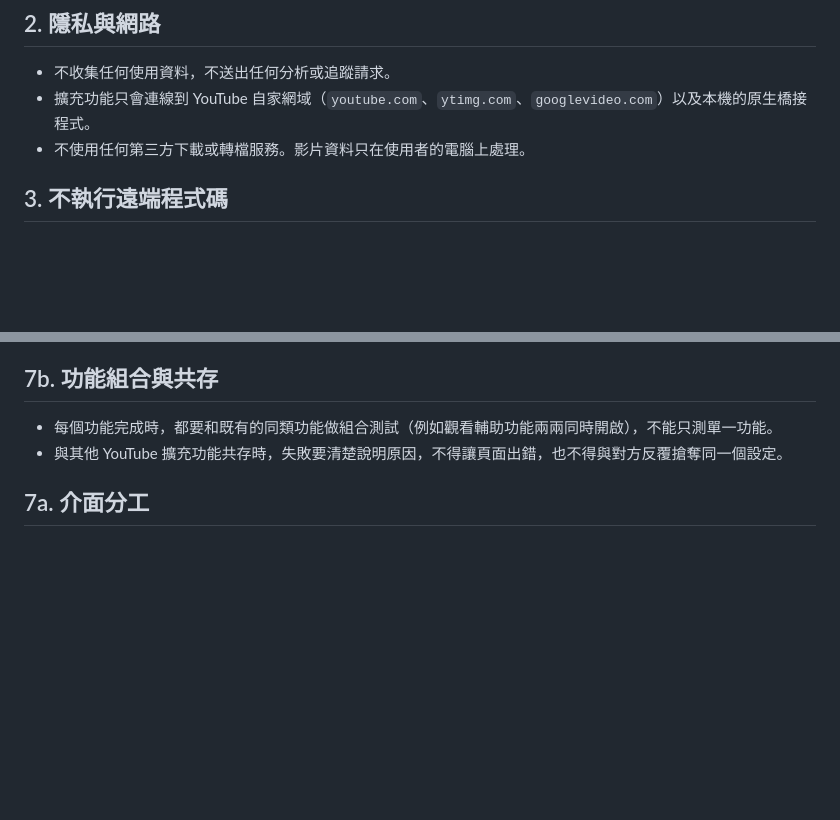
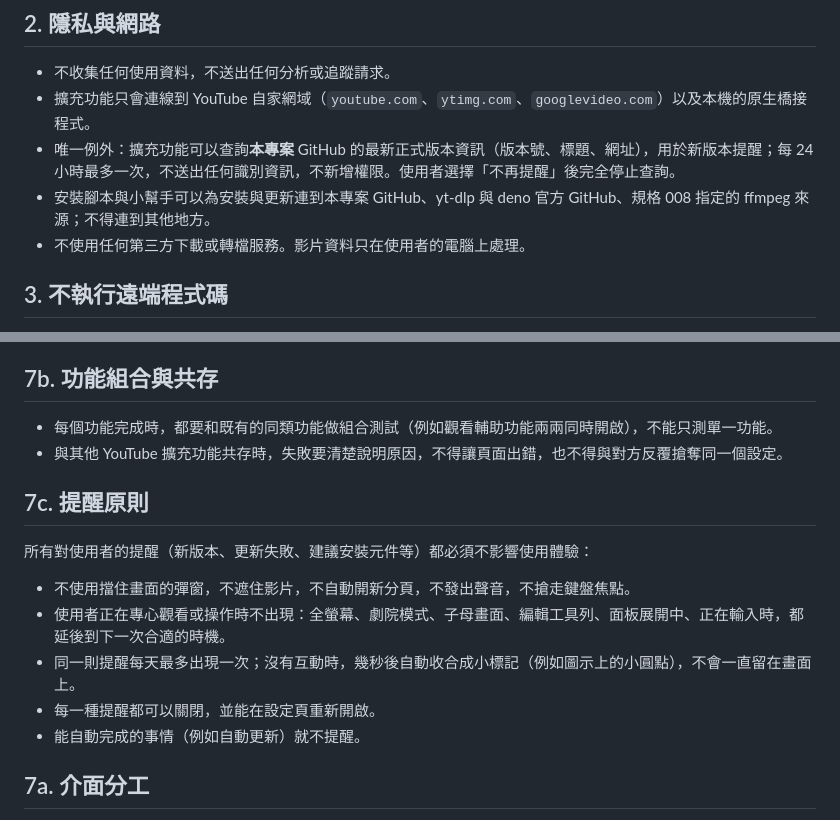
Before and after one commit to chidi0716/youtube-extension, a Markdown page: specs/constitution.md, 2 parts joined by grey strips. Rendered like a GitHub page; blank space fills up the shorter version.

```diff
--- a/specs/constitution.md
+++ b/specs/constitution.md
@@ -13,6 +13,8 @@
 
 - 不收集任何使用資料，不送出任何分析或追蹤請求。
 - 擴充功能只會連線到 YouTube 自家網域（`youtube.com`、`ytimg.com`、`googlevideo.com`）以及本機的原生橋接程式。
+- 唯一例外：擴充功能可以查詢**本專案** GitHub 的最新正式版本資訊（版本號、標題、網址），用於新版本提醒；每 24 小時最多一次，不送出任何識別資訊，不新增權限。使用者選擇「不再提醒」後完全停止查詢。
+- 安裝腳本與小幫手可以為安裝與更新連到本專案 GitHub、yt-dlp 與 deno 官方 GitHub、規格 008 指定的 ffmpeg 來源；不得連到其他地方。
 - 不使用任何第三方下載或轉檔服務。影片資料只在使用者的電腦上處理。
 
 ## 3. 不執行遠端程式碼
@@ -52,6 +54,16 @@
 - 每個功能完成時，都要和既有的同類功能做組合測試（例如觀看輔助功能兩兩同時開啟），不能只測單一功能。
 - 與其他 YouTube 擴充功能共存時，失敗要清楚說明原因，不得讓頁面出錯，也不得與對方反覆搶奪同一個設定。
 
+## 7c. 提醒原則
+
+所有對使用者的提醒（新版本、更新失敗、建議安裝元件等）都必須不影響使用體驗：
+
+- 不使用擋住畫面的彈窗，不遮住影片，不自動開新分頁，不發出聲音，不搶走鍵盤焦點。
+- 使用者正在專心觀看或操作時不出現：全螢幕、劇院模式、子母畫面、編輯工具列、面板展開中、正在輸入時，都延後到下一次合適的時機。
+- 同一則提醒每天最多出現一次；沒有互動時，幾秒後自動收合成小標記（例如圖示上的小圓點），不會一直留在畫面上。
+- 每一種提醒都可以關閉，並能在設定頁重新開啟。
+- 能自動完成的事情（例如自動更新）就不提醒。
+
 ## 7a. 介面分工
 
 - **工具列**只放觀看影片時會隨手使用或切換的功能。
```
Also changed, not shown: specs/008-install-and-update/spec.md (+15 -10 lines).
